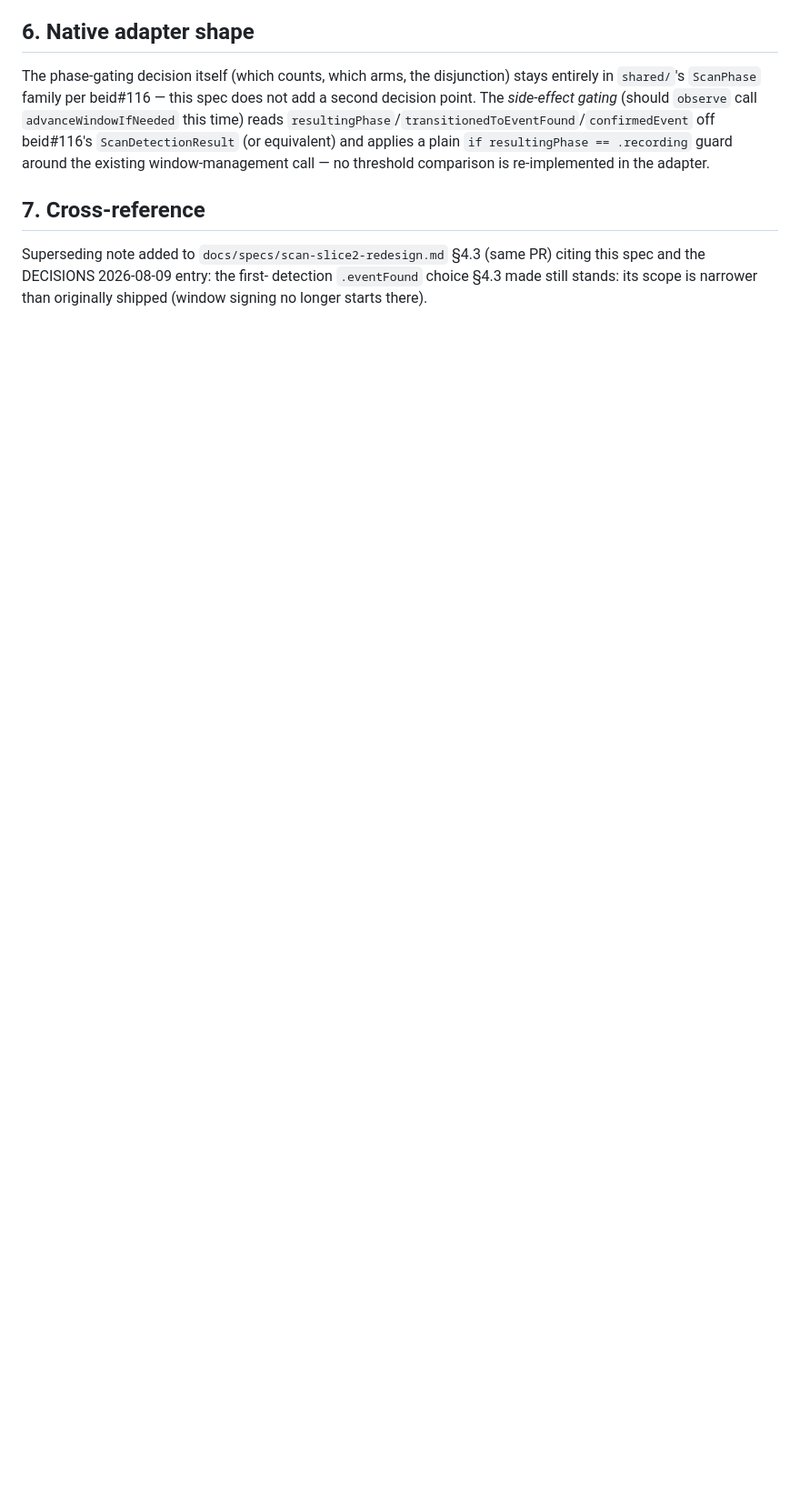
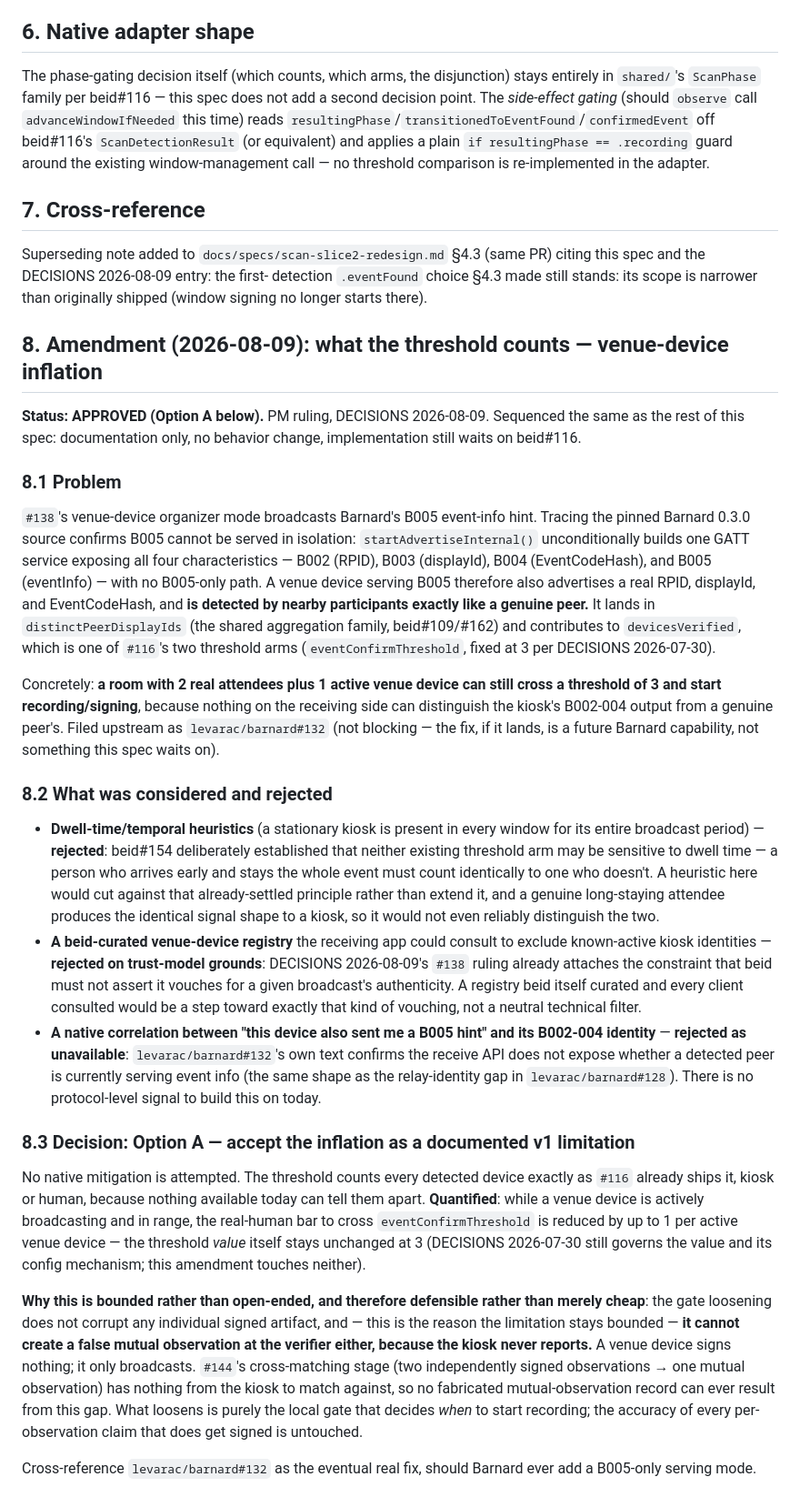
Before and after one commit to levarac/beid, a Markdown page: docs/specs/eventfound-window-signing.md, the part around one of its changes. Shown at 91% size. Rendered like a GitHub page; blank space fills up the shorter version.

Commit message:
docs(spec): #114 の追補 — 会場端末による閾値の水増し(Option A)
会場端末(#138)が配信中は、周囲の参加者から本物のピアとして検知され
eventConfirmThreshold にも寄与する。受信側から「この端末は B005 を配信して
いる」を判別する手段が現時点で無いため(levarac/barnard#132)、緩和策は
実装せず文書化のみとする。

退けた案を理由つきで残す。滞在時間ヒューリスティックは #154 が意図的に
確立した「どちらの閾値アームも滞在時間に反応してはならない」に反する。
beid 側の会場端末レジストリは、beid が curate する名簿になり、
DECISIONS 2026-08-09 が #138 に付けた「beid はこの broadcast を保証しない」
制約と逆方向へ進む。

制限の境界も明記する。会場端末は署名を出さないため、#144 の突合段階に
突き合わせる材料が無く、検証器側で偽の相互観測は生じない。緩むのは
ローカルの確定ゲートだけで、署名済みの主張の正確さは保たれる。

Refs #114, #138

Co-Authored-By: Claude Opus 5 <noreply@anthropic.com>
Claude-Session: https://claude.ai/code/session_01WFrne8XsiLH8DAkF63eHRV

```diff
--- a/docs/specs/eventfound-window-signing.md
+++ b/docs/specs/eventfound-window-signing.md
@@ -135,3 +137,81 @@ Superseding note added to `docs/specs/scan-slice2-redesign.md` §4.3 (same
 PR) citing this spec and the DECISIONS 2026-08-09 entry: the first-
 detection `.eventFound` choice §4.3 made still stands: its scope is
 narrower than originally shipped (window signing no longer starts there).
+
+## 8. Amendment (2026-08-09): what the threshold counts — venue-device inflation
+
+**Status: APPROVED (Option A below).** PM ruling, DECISIONS 2026-08-09.
+Sequenced the same as the rest of this spec: documentation only, no
+behavior change, implementation still waits on beid#116.
+
+### 8.1 Problem
+
+`#138`'s venue-device organizer mode broadcasts Barnard's B005 event-info
+hint. Tracing the pinned Barnard 0.3.0 source confirms B005 cannot be
+served in isolation: `startAdvertiseInternal()` unconditionally builds one
+GATT service exposing all four characteristics — B002 (RPID), B003
+(displayId), B004 (EventCodeHash), and B005 (eventInfo) — with no
+B005-only path. A venue device serving B005 therefore also advertises a
+real RPID, displayId, and EventCodeHash, and **is detected by nearby
+participants exactly like a genuine peer.** It lands in
+`distinctPeerDisplayIds` (the shared aggregation family, beid#109/#162)
+and contributes to `devicesVerified`, which is one of `#116`'s two
+threshold arms (`eventConfirmThreshold`, fixed at 3 per DECISIONS
+2026-07-30).
+
+Concretely: **a room with 2 real attendees plus 1 active venue device can
+still cross a threshold of 3 and start recording/signing**, because
+nothing on the receiving side can distinguish the kiosk's B002-004 output
+from a genuine peer's. Filed upstream as `levarac/barnard#132` (not
+blocking — the fix, if it lands, is a future Barnard capability, not
+something this spec waits on).
+
+### 8.2 What was considered and rejected
+
+- **Dwell-time/temporal heuristics** (a stationary kiosk is present in
+  every window for its entire broadcast period) — **rejected**: beid#154
+  deliberately established that neither existing threshold arm may be
+  sensitive to dwell time — a person who arrives early and stays the whole
+  event must count identically to one who doesn't. A heuristic here would
+  cut against that already-settled principle rather than extend it, and a
+  genuine long-staying attendee produces the identical signal shape to a
+  kiosk, so it would not even reliably distinguish the two.
+- **A beid-curated venue-device registry** the receiving app could consult
+  to exclude known-active kiosk identities — **rejected on trust-model
+  grounds**: DECISIONS 2026-08-09's `#138` ruling already attaches the
+  constraint that beid must not assert it vouches for a given broadcast's
+  authenticity. A registry beid itself curated and every client consulted
+  would be a step toward exactly that kind of vouching, not a neutral
+  technical filter.
+- **A native correlation between "this device also sent me a B005 hint"
+  and its B002-004 identity** — **rejected as unavailable**:
+  `levarac/barnard#132`'s own text confirms the receive API does not
+  expose whether a detected peer is currently serving event info (the same
+  shape as the relay-identity gap in `levarac/barnard#128`). There is no
+  protocol-level signal to build this on today.
+
+### 8.3 Decision: Option A — accept the inflation as a documented v1 limitation
+
+No native mitigation is attempted. The threshold counts every detected
+device exactly as `#116` already ships it, kiosk or human, because nothing
+available today can tell them apart. **Quantified**: while a venue device
+is actively broadcasting and in range, the real-human bar to cross
+`eventConfirmThreshold` is reduced by up to 1 per active venue device —
+the threshold *value* itself stays unchanged at 3 (DECISIONS 2026-07-30
+still governs the value and its config mechanism; this amendment touches
+neither).
+
+**Why this is bounded rather than open-ended, and therefore defensible
+rather than merely cheap**: the gate loosening does not corrupt any
+individual signed artifact, and — this is the reason the limitation stays
+bounded — **it cannot create a false mutual observation at the verifier
+either, because the kiosk never reports.** A venue device signs nothing;
+it only broadcasts. `#144`'s cross-matching stage (two independently
+signed observations → one mutual observation) has nothing from the kiosk
+to match against, so no fabricated mutual-observation record can ever
+result from this gap. What loosens is purely the local gate that decides
+*when* to start recording; the accuracy of every per-observation claim
+that does get signed is untouched.
+
+Cross-reference `levarac/barnard#132` as the eventual real fix, should
+Barnard ever add a B005-only serving mode.
```
Also changed, not shown: other parts of docs/specs/eventfound-window-signing.md (+6 -4 lines).
